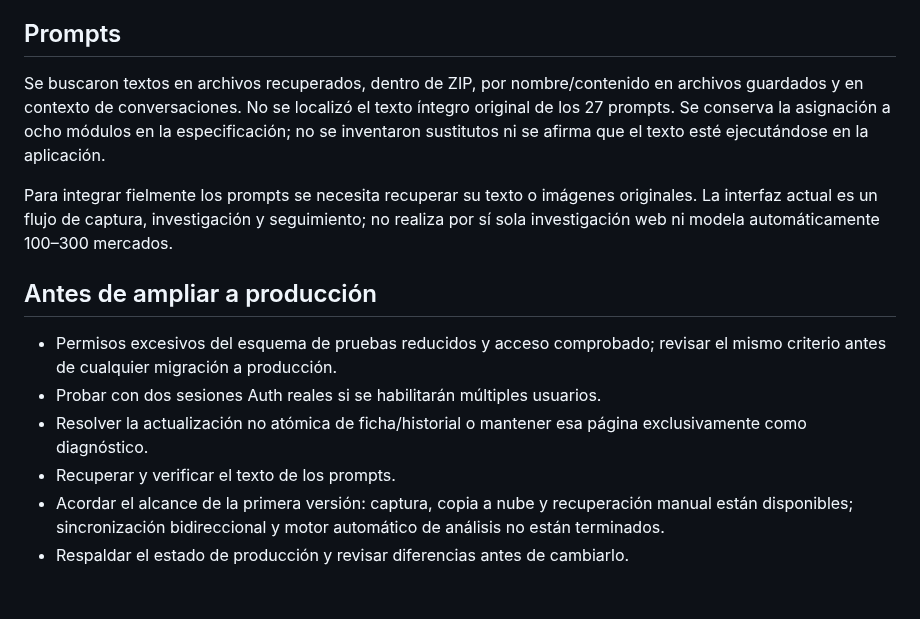
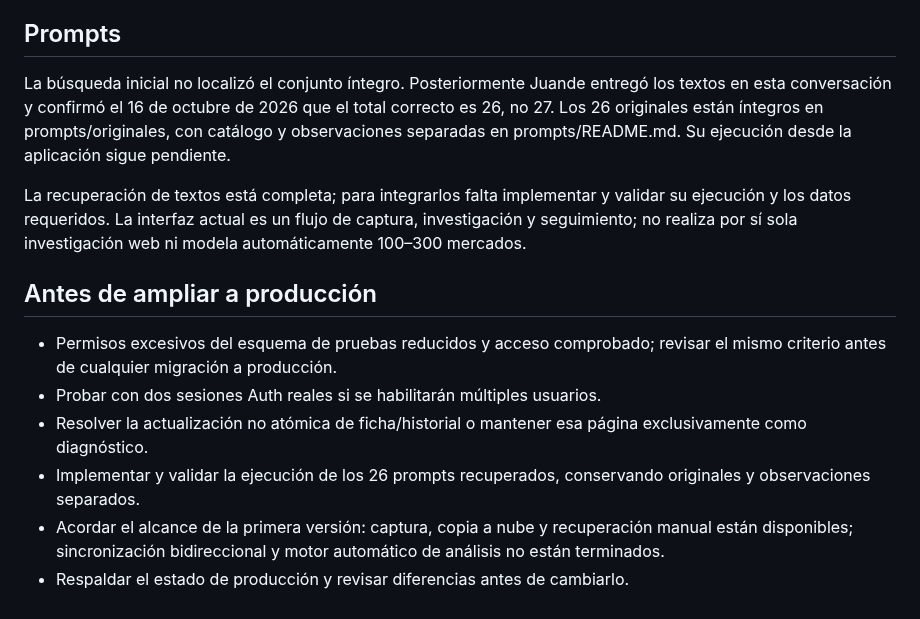
Before and after one commit to juandechaires-coder/sistema-juande-3-pruebas, a Markdown page: REVISION_16_OCTUBRE.md, the part around the change. GitHub-like rendering.

Commit message:
Cerrar recuperación completa de 26 prompts confirmados por Juande

```diff
--- a/REVISION_16_OCTUBRE.md
+++ b/REVISION_16_OCTUBRE.md
@@ -39,15 +39,15 @@ Nueve pruebas ejecutadas sobre las funciones reales de index.html: utilidad 0.69
 
 ## Prompts
 
-Se buscaron textos en archivos recuperados, dentro de ZIP, por nombre/contenido en archivos guardados y en contexto de conversaciones. No se localizó el texto íntegro original de los 27 prompts. Se conserva la asignación a ocho módulos en la especificación; no se inventaron sustitutos ni se afirma que el texto esté ejecutándose en la aplicación.
+La búsqueda inicial no localizó el conjunto íntegro. Posteriormente Juande entregó los textos en esta conversación y confirmó el 16 de octubre de 2026 que el total correcto es 26, no 27. Los 26 originales están íntegros en prompts/originales, con catálogo y observaciones separadas en prompts/README.md. Su ejecución desde la aplicación sigue pendiente.
 
-Para integrar fielmente los prompts se necesita recuperar su texto o imágenes originales. La interfaz actual es un flujo de captura, investigación y seguimiento; no realiza por sí sola investigación web ni modela automáticamente 100–300 mercados.
+La recuperación de textos está completa; para integrarlos falta implementar y validar su ejecución y los datos requeridos. La interfaz actual es un flujo de captura, investigación y seguimiento; no realiza por sí sola investigación web ni modela automáticamente 100–300 mercados.
 
 ## Antes de ampliar a producción
 
 - Permisos excesivos del esquema de pruebas reducidos y acceso comprobado; revisar el mismo criterio antes de cualquier migración a producción.
 - Probar con dos sesiones Auth reales si se habilitarán múltiples usuarios.
 - Resolver la actualización no atómica de ficha/historial o mantener esa página exclusivamente como diagnóstico.
-- Recuperar y verificar el texto de los prompts.
+- Implementar y validar la ejecución de los 26 prompts recuperados, conservando originales y observaciones separados.
 - Acordar el alcance de la primera versión: captura, copia a nube y recuperación manual están disponibles; sincronización bidireccional y motor automático de análisis no están terminados.
 - Respaldar el estado de producción y revisar diferencias antes de cambiarlo.
```
